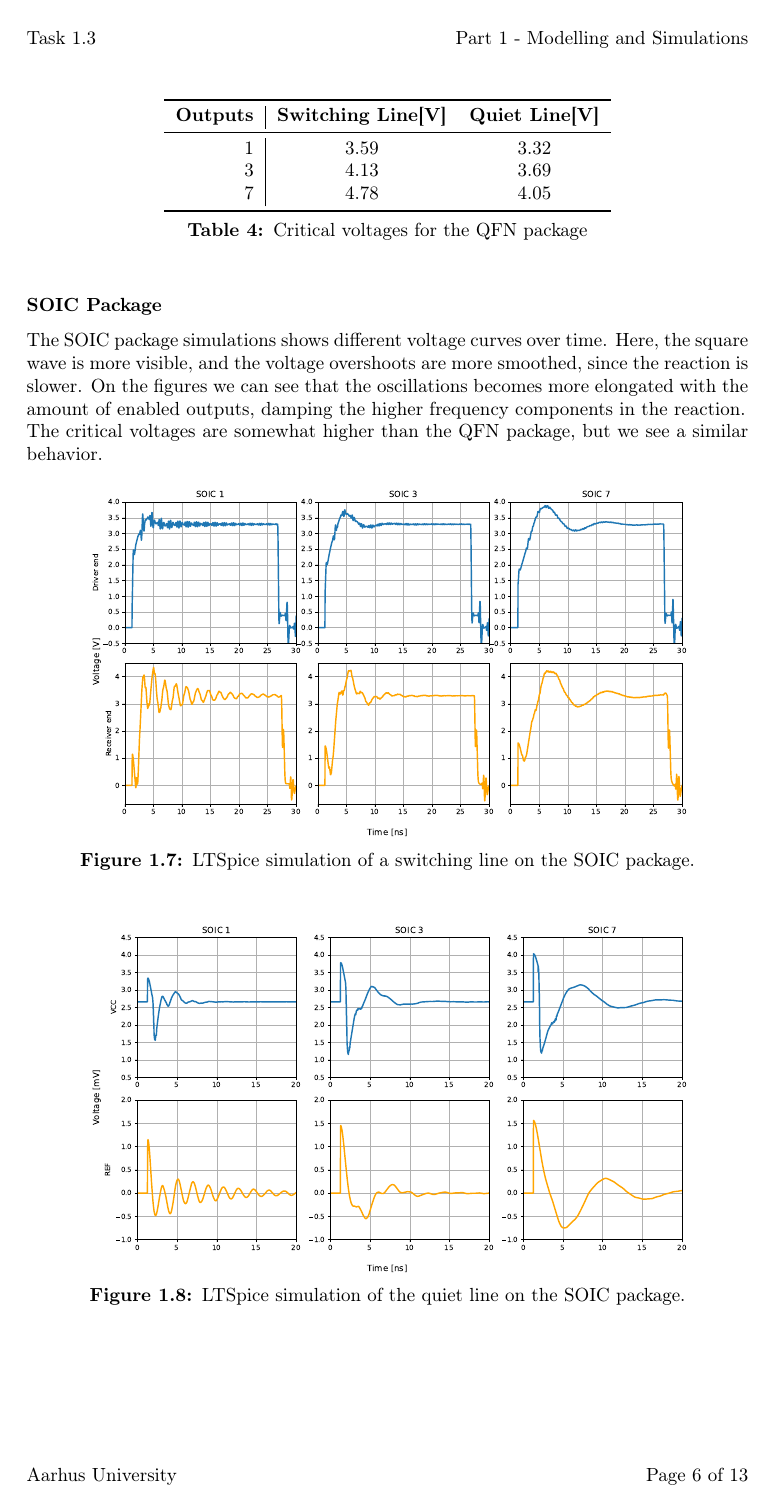
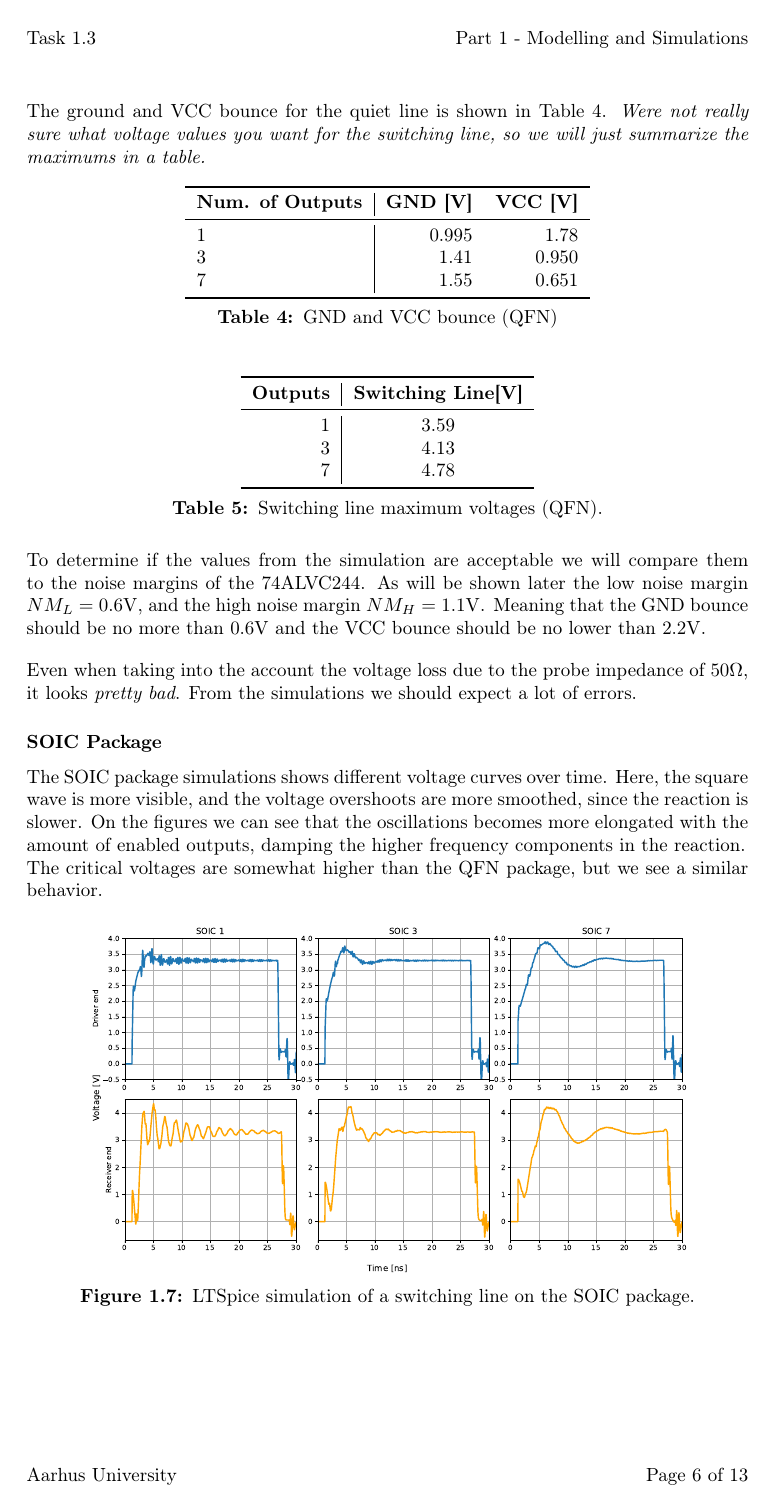
Before and after one commit to Ponti17/ehsd-lab-2, a LaTeX document (latex/main.tex, which reads latex/sections/part_01.tex): page 8 of 15. Compiled offline with pdfLaTeX.

Commit message:
answer task 1.3

```diff
--- a/latex/sections/part_01.tex
+++ b/latex/sections/part_01.tex
@@ -198,19 +198,41 @@ The quiet line shows similar behavior when increasing the amount of outputs, wit
 
 \newpage
 
+The ground and VCC bounce for the quiet line is shown in Table \ref{tab:qfn_bounce}. \textit{Were not really sure what voltage values you want for the switching line, so we will just summarize the maximums in a table.}
+
 \begin{table}[h]
     \centering
-    \begin{tabular}{r|c c}
+    \begin{tabular}{l | r r}
         \toprule[1pt]
-        \textbf{Outputs} & \textbf{Switching Line[V]} &\textbf{Quiet Line[V]} \\
+        \textbf{Num. of Outputs} & \textbf{GND [V]} & \textbf{VCC [V]} \\
         \midrule
-        1  & 3.59  & 3.32 \\
-        3  & 4.13  & 3.69 \\
-        7  & 4.78  & 4.05 \\
+        1 & 0.995 & 1.78 \\
+        3 & 1.41  & 0.950 \\
+        7 & 1.55  & 0.651 \\
         \bottomrule[1pt]
     \end{tabular}
-    \caption{Critical voltages for the QFN package}
+    \caption{GND and VCC bounce (QFN)}
+    \label{tab:qfn_bounce}
 \end{table}
+
+\begin{table}[h]
+    \centering
+    \begin{tabular}{r|c}
+        \toprule[1pt]
+        \textbf{Outputs} & \textbf{Switching Line[V]} \\
+        \midrule
+        1  & 3.59 \\
+        3  & 4.13 \\
+        7  & 4.78 \\
+        \bottomrule[1pt]
+    \end{tabular}
+    \caption{Switching line maximum voltages (QFN).}
+\end{table}
+
+To determine if the values from the simulation are acceptable we will compare them to the noise margins of the 74ALVC244. As will be shown later the low noise margin $NM_L = 0.6\si{V}$, and the high noise margin $NM_H = 1.1\si{V}$. Meaning that the GND bounce should be no more than $0.6\si{V}$ and the VCC bounce should be no lower than $2.2\si{V}$.
+
+\vspace{10pt}
+Even when taking into the account the voltage loss due to the probe impedance of $50\si{\Omega}$, it looks \textit{pretty bad}. From the simulations we should expect a lot of errors.
 
 \subsubsection{SOIC Package}
 
@@ -243,2 +280 @@ The critical voltages are somewhat higher than the QFN package, but we see a sim
         \toprule[1pt]
-        \textbf{Outputs} & \textbf{Switching Line[V]} &\textbf{Quiet Line[V]} \\
```
Also changed, not shown: latex/sections/part_01.tex (30 more changed lines).
